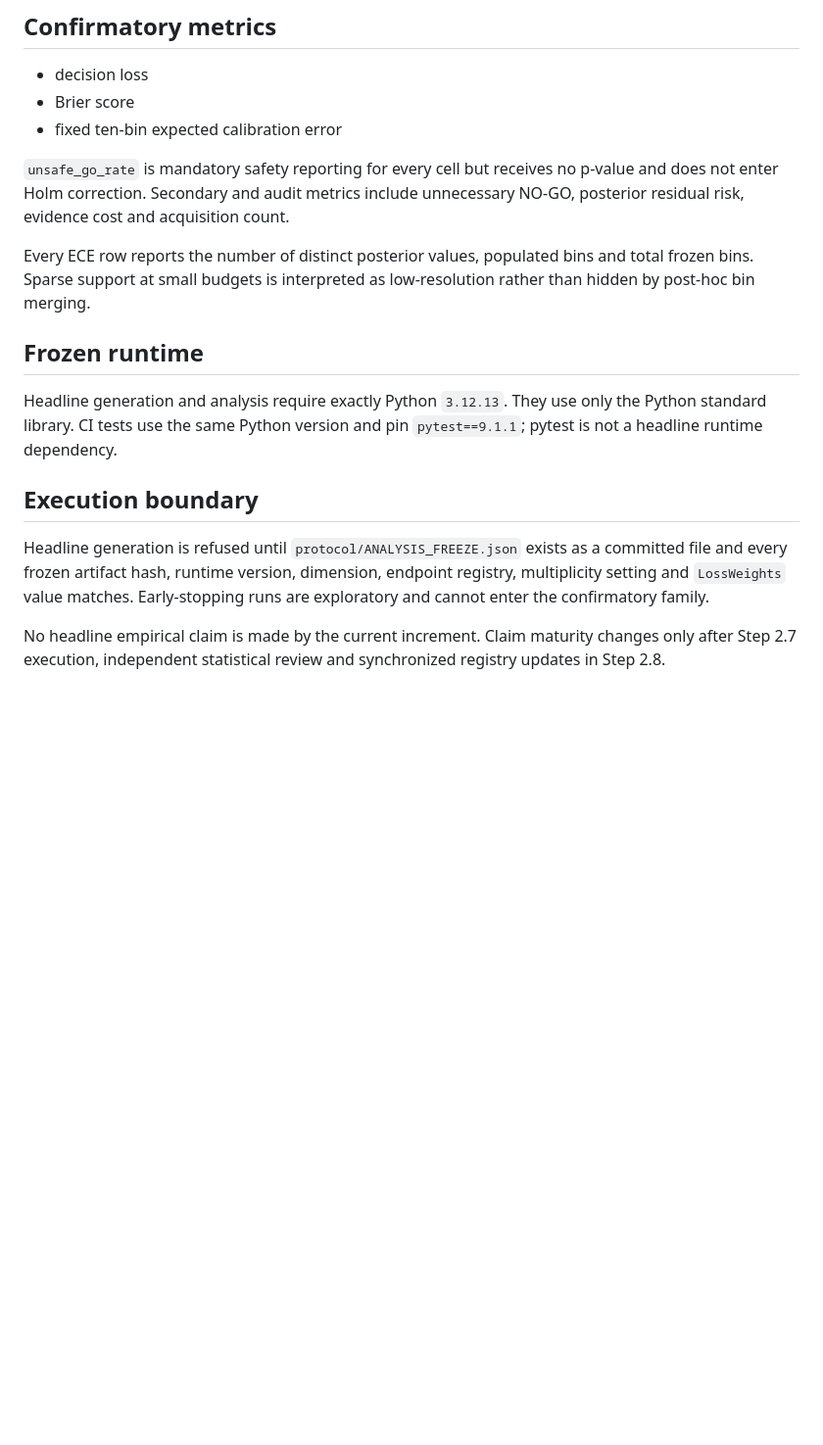
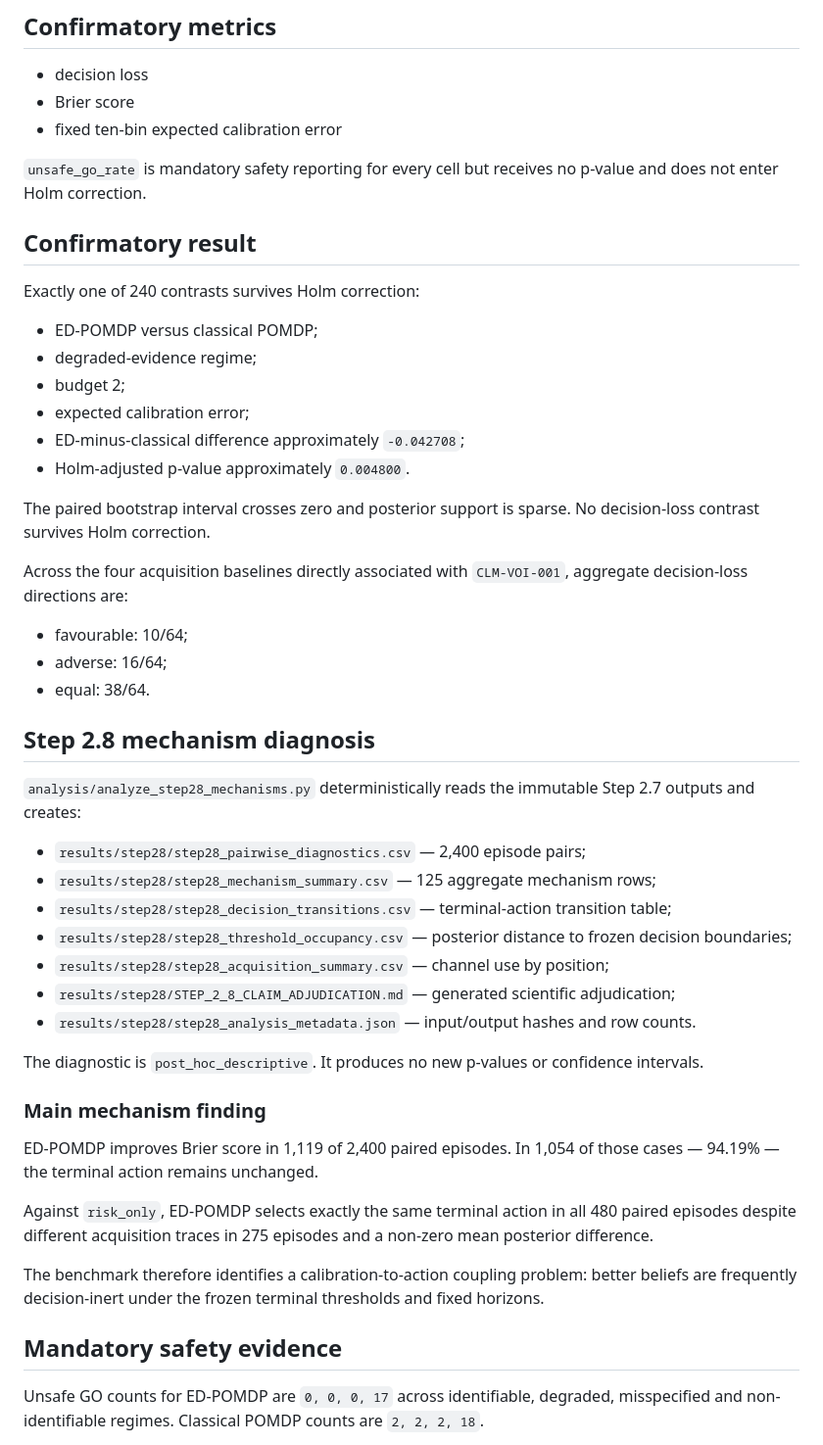
Before and after one commit to gharbonnier78/ed-pomdp, a Markdown page: benchmark/README.md, the part around one of its changes. Shown at 98% size. Rendered like a GitHub page; blank space fills up the shorter version.

```diff
--- a/benchmark/README.md
+++ b/benchmark/README.md
@@ -84,16 +53,50 @@ The executable registry is `runtime/policy_matrix.py`.
 - Brier score
 - fixed ten-bin expected calibration error
 
-`unsafe_go_rate` is mandatory safety reporting for every cell but receives no p-value and does not enter Holm correction. Secondary and audit metrics include unnecessary NO-GO, posterior residual risk, evidence cost and acquisition count.
+`unsafe_go_rate` is mandatory safety reporting for every cell but receives no p-value and does not enter Holm correction.
 
-Every ECE row reports the number of distinct posterior values, populated bins and total frozen bins. Sparse support at small budgets is interpreted as low-resolution rather than hidden by post-hoc bin merging.
+## Confirmatory result
 
-## Frozen runtime
+Exactly one of 240 contrasts survives Holm correction:
 
-Headline generation and analysis require exactly Python `3.12.13`. They use only the Python standard library. CI tests use the same Python version and pin `pytest==9.1.1`; pytest is not a headline runtime dependency.
+- ED-POMDP versus classical POMDP;
+- degraded-evidence regime;
+- budget 2;
+- expected calibration error;
+- ED-minus-classical difference approximately `-0.042708`;
+- Holm-adjusted p-value approximately `0.004800`.
 
-## Execution boundary
+The paired bootstrap interval crosses zero and posterior support is sparse. No decision-loss contrast survives Holm correction.
 
-Headline generation is refused until `protocol/ANALYSIS_FREEZE.json` exists as a committed file and every frozen artifact hash, runtime version, dimension, endpoint registry, multiplicity setting and `LossWeights` value matches. Early-stopping runs are exploratory and cannot enter the confirmatory family.
+Across the four acquisition baselines directly associated with `CLM-VOI-001`, aggregate decision-loss directions are:
 
-No headline empirical claim is made by the current increment. Claim maturity changes only after Step 2.7 execution, independent statistical review and synchronized registry updates in Step 2.8.
+- favourable: 10/64;
+- adverse: 16/64;
+- equal: 38/64.
+
+## Step 2.8 mechanism diagnosis
+
+`analysis/analyze_step28_mechanisms.py` deterministically reads the immutable Step 2.7 outputs and creates:
+
+- `results/step28/step28_pairwise_diagnostics.csv` — 2,400 episode pairs;
+- `results/step28/step28_mechanism_summary.csv` — 125 aggregate mechanism rows;
+- `results/step28/step28_decision_transitions.csv` — terminal-action transition table;
+- `results/step28/step28_threshold_occupancy.csv` — posterior distance to frozen decision boundaries;
+- `results/step28/step28_acquisition_summary.csv` — channel use by position;
+- `results/step28/STEP_2_8_CLAIM_ADJUDICATION.md` — generated scientific adjudication;
+- `results/step28/step28_analysis_metadata.json` — input/output hashes and row counts.
+
+The diagnostic is `post_hoc_descriptive`. It produces no new p-values or confidence intervals.
+
+### Main mechanism finding
+
+ED-POMDP improves Brier score in 1,119 of 2,400 paired episodes. In 1,054 of those cases — 94.19% — the terminal action remains unchanged.
+
+Against `risk_only`, ED-POMDP selects exactly the same terminal action in all 480 paired episodes despite different acquisition traces in 275 episodes and a non-zero mean posterior difference.
+
+The benchmark therefore identifies a calibration-to-action coupling problem: better beliefs are frequently decision-inert under the frozen terminal thresholds and fixed horizons.
+
+## Mandatory safety evidence
+
+Unsafe GO counts for ED-POMDP are `0, 0, 0, 17` across identifiable, degraded, misspecified and non-identifiable regimes. Classical POMDP counts are `2, 2, 2, 18`.
+
```
Also changed, not shown: other parts of benchmark/README.md (+54 -48 lines).
